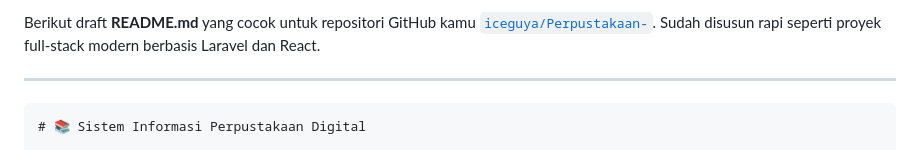
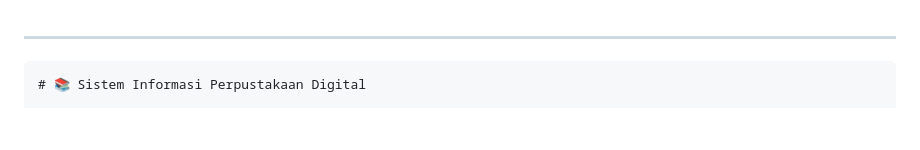
Before and after one commit to iceguya/Perpustakaan-, a Markdown page: README.MD, the part around the change. Drawn GitHub-style; blank space fills up the shorter version.

```diff
--- a/README.MD
+++ b/README.MD
@@ -1,4 +1,4 @@
-Berikut draft **README.md** yang cocok untuk repositori GitHub kamu [`iceguya/Perpustakaan-`](https://github.com/iceguya/Perpustakaan-). Sudah disusun rapi seperti proyek full-stack modern berbasis Laravel dan React.
+
 
 ---
 
```
